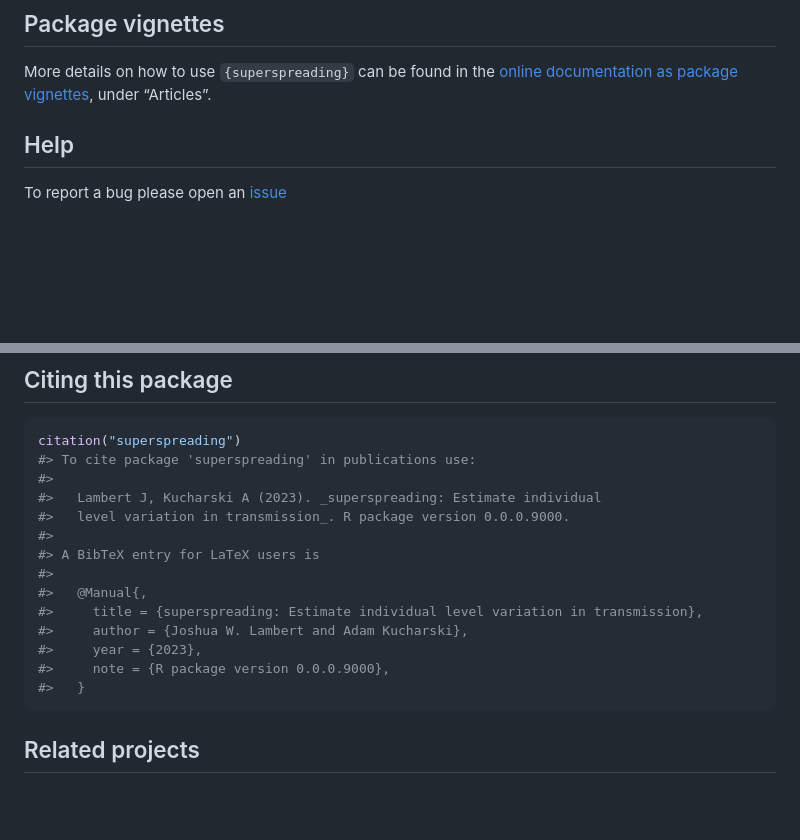
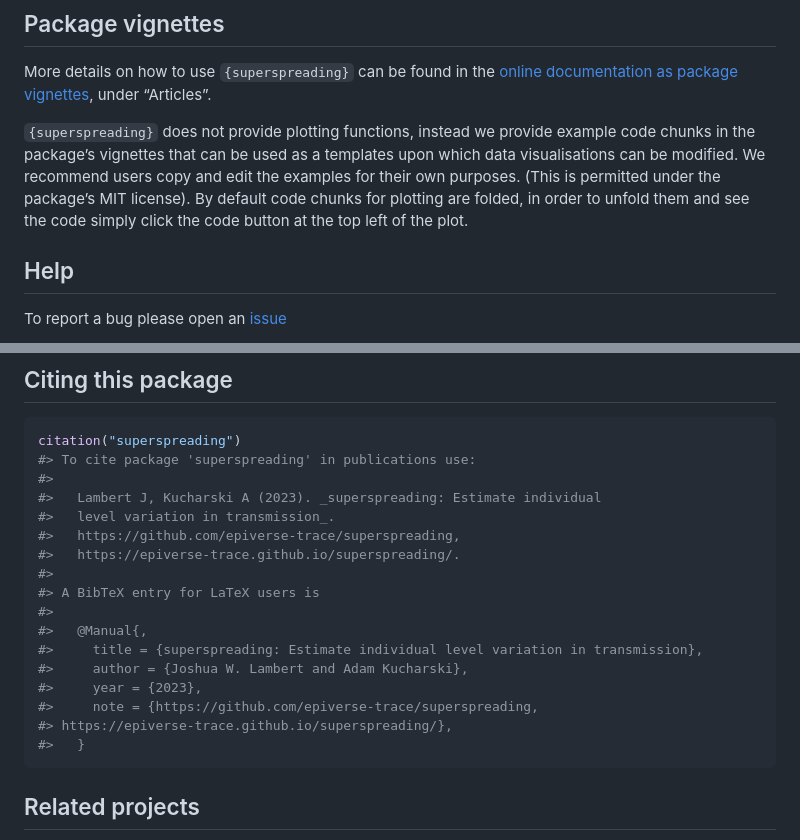
Before and after one commit to epiverse-trace/superspreading, a Markdown page: README.md, 2 parts joined by grey strips. GitHub-like rendering; blank space fills up the shorter version.

Commit message:
Automatic readme update

````diff
--- a/README.md
+++ b/README.md
@@ -124,6 +124,14 @@ More details on how to use `{superspreading}` can be found in the
 vignettes](https://epiverse-trace.github.io/superspreading/), under
 “Articles”.
 
+`{superspreading}` does not provide plotting functions, instead we
+provide example code chunks in the package’s vignettes that can be used
+as a templates upon which data visualisations can be modified. We
+recommend users copy and edit the examples for their own purposes. (This
+is permitted under the package’s MIT license). By default code chunks
+for plotting are folded, in order to unfold them and see the code simply
+click the code button at the top left of the plot.
+
 ## Help
 
 To report a bug please open an
@@ -149,7 +157,9 @@ citation("superspreading")
 #> To cite package 'superspreading' in publications use:
 #>
 #>   Lambert J, Kucharski A (2023). _superspreading: Estimate individual
-#>   level variation in transmission_. R package version 0.0.0.9000.
+#>   level variation in transmission_.
+#>   https://github.com/epiverse-trace/superspreading,
+#>   https://epiverse-trace.github.io/superspreading/.
 #>
 #> A BibTeX entry for LaTeX users is
 #>
@@ -157,7 +167,8 @@ citation("superspreading")
 #>     title = {superspreading: Estimate individual level variation in transmission},
 #>     author = {Joshua W. Lambert and Adam Kucharski},
 #>     year = {2023},
-#>     note = {R package version 0.0.0.9000},
+#>     note = {https://github.com/epiverse-trace/superspreading,
+#> https://epiverse-trace.github.io/superspreading/},
 #>   }
 ```
 
````
